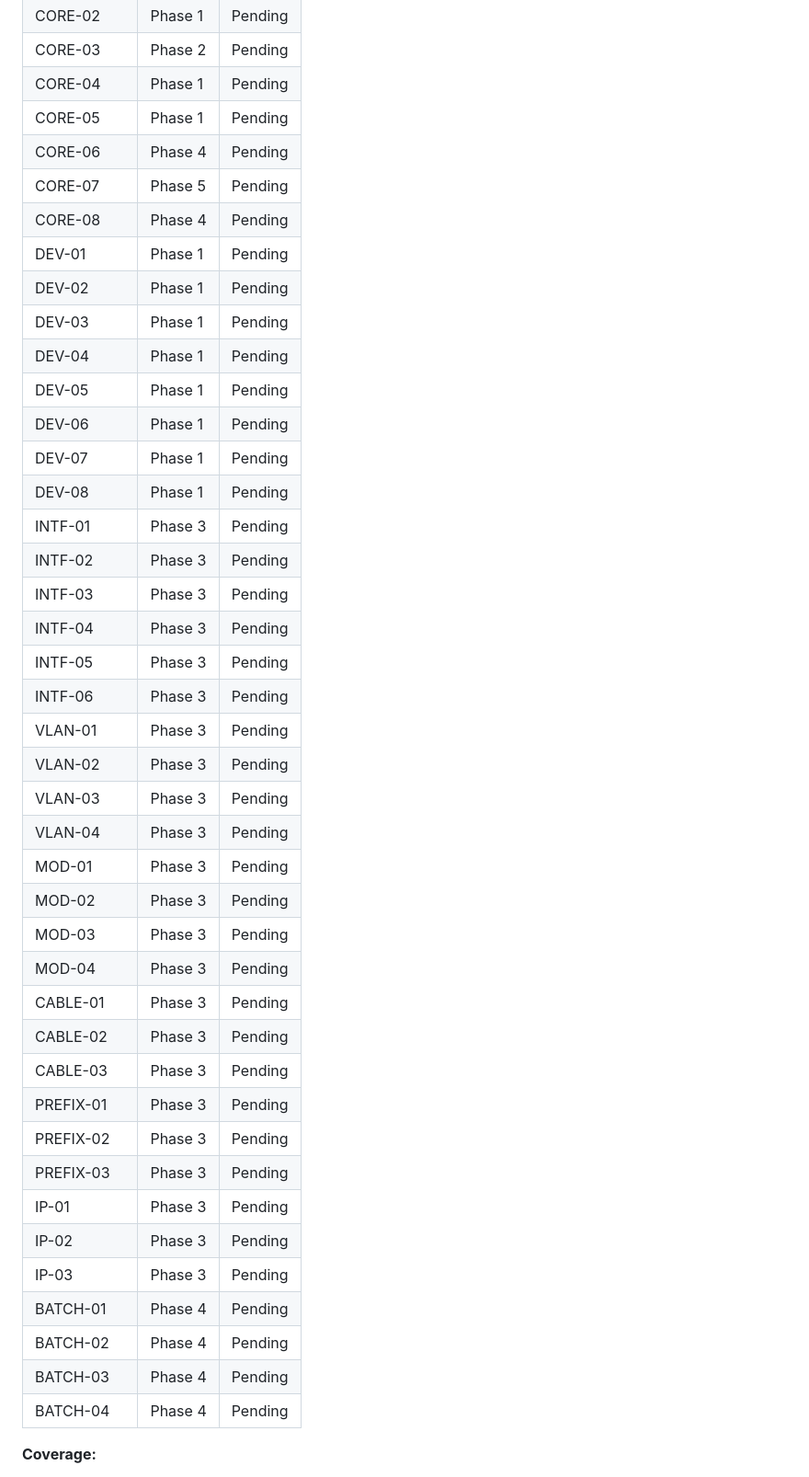
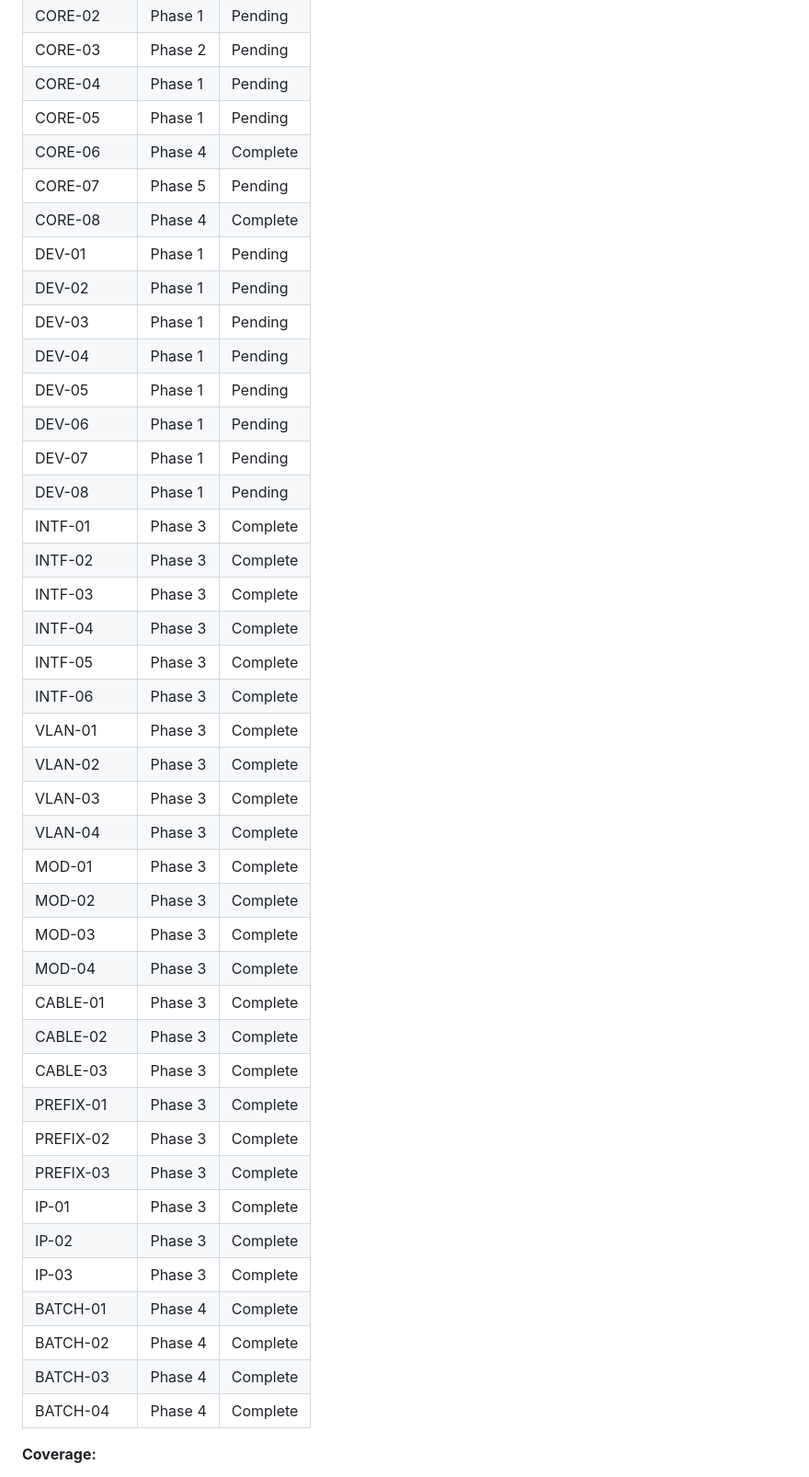
Before and after one commit to tkdebnath/netbox-dio-deploy, a Markdown page: .planning/REQUIREMENTS.md, the part around one of its changes. Shown at 92% size. GitHub-like rendering.

Commit message:
docs(04-01): final state and requirements updates

```diff
--- a/.planning/REQUIREMENTS.md
+++ b/.planning/REQUIREMENTS.md
@@ -114,9 +114,9 @@ Explicitly excluded. Documented to prevent scope creep.
 | CORE-03 | Phase 2 | Pending |
 | CORE-04 | Phase 1 | Pending |
 | CORE-05 | Phase 1 | Pending |
-| CORE-06 | Phase 4 | Pending |
+| CORE-06 | Phase 4 | Complete |
 | CORE-07 | Phase 5 | Pending |
-| CORE-08 | Phase 4 | Pending |
+| CORE-08 | Phase 4 | Complete |
 | DEV-01 | Phase 1 | Pending |
 | DEV-02 | Phase 1 | Pending |
 | DEV-03 | Phase 1 | Pending |
@@ -125,33 +125,33 @@ Explicitly excluded. Documented to prevent scope creep.
 | DEV-06 | Phase 1 | Pending |
 | DEV-07 | Phase 1 | Pending |
 | DEV-08 | Phase 1 | Pending |
-| INTF-01 | Phase 3 | Pending |
-| INTF-02 | Phase 3 | Pending |
-| INTF-03 | Phase 3 | Pending |
-| INTF-04 | Phase 3 | Pending |
-| INTF-05 | Phase 3 | Pending |
-| INTF-06 | Phase 3 | Pending |
-| VLAN-01 | Phase 3 | Pending |
-| VLAN-02 | Phase 3 | Pending |
-| VLAN-03 | Phase 3 | Pending |
-| VLAN-04 | Phase 3 | Pending |
-| MOD-01 | Phase 3 | Pending |
-| MOD-02 | Phase 3 | Pending |
-| MOD-03 | Phase 3 | Pending |
-| MOD-04 | Phase 3 | Pending |
-| CABLE-01 | Phase 3 | Pending |
-| CABLE-02 | Phase 3 | Pending |
-| CABLE-03 | Phase 3 | Pending |
-| PREFIX-01 | Phase 3 | Pending |
-| PREFIX-02 | Phase 3 | Pending |
-| PREFIX-03 | Phase 3 | Pending |
-| IP-01 | Phase 3 | Pending |
-| IP-02 | Phase 3 | Pending |
-| IP-03 | Phase 3 | Pending |
-| BATCH-01 | Phase 4 | Pending |
-| BATCH-02 | Phase 4 | Pending |
-| BATCH-03 | Phase 4 | Pending |
-| BATCH-04 | Phase 4 | Pending |
+| INTF-01 | Phase 3 | Complete |
+| INTF-02 | Phase 3 | Complete |
+| INTF-03 | Phase 3 | Complete |
+| INTF-04 | Phase 3 | Complete |
+| INTF-05 | Phase 3 | Complete |
+| INTF-06 | Phase 3 | Complete |
+| VLAN-01 | Phase 3 | Complete |
+| VLAN-02 | Phase 3 | Complete |
+| VLAN-03 | Phase 3 | Complete |
+| VLAN-04 | Phase 3 | Complete |
+| MOD-01 | Phase 3 | Complete |
+| MOD-02 | Phase 3 | Complete |
+| MOD-03 | Phase 3 | Complete |
+| MOD-04 | Phase 3 | Complete |
+| CABLE-01 | Phase 3 | Complete |
+| CABLE-02 | Phase 3 | Complete |
+| CABLE-03 | Phase 3 | Complete |
+| PREFIX-01 | Phase 3 | Complete |
+| PREFIX-02 | Phase 3 | Complete |
+| PREFIX-03 | Phase 3 | Complete |
+| IP-01 | Phase 3 | Complete |
+| IP-02 | Phase 3 | Complete |
+| IP-03 | Phase 3 | Complete |
+| BATCH-01 | Phase 4 | Complete |
+| BATCH-02 | Phase 4 | Complete |
+| BATCH-03 | Phase 4 | Complete |
+| BATCH-04 | Phase 4 | Complete |
 
 **Coverage:**
 - v1 requirements: 49 total
```
Also changed, not shown: other parts of .planning/REQUIREMENTS.md (+29 -29 lines).
